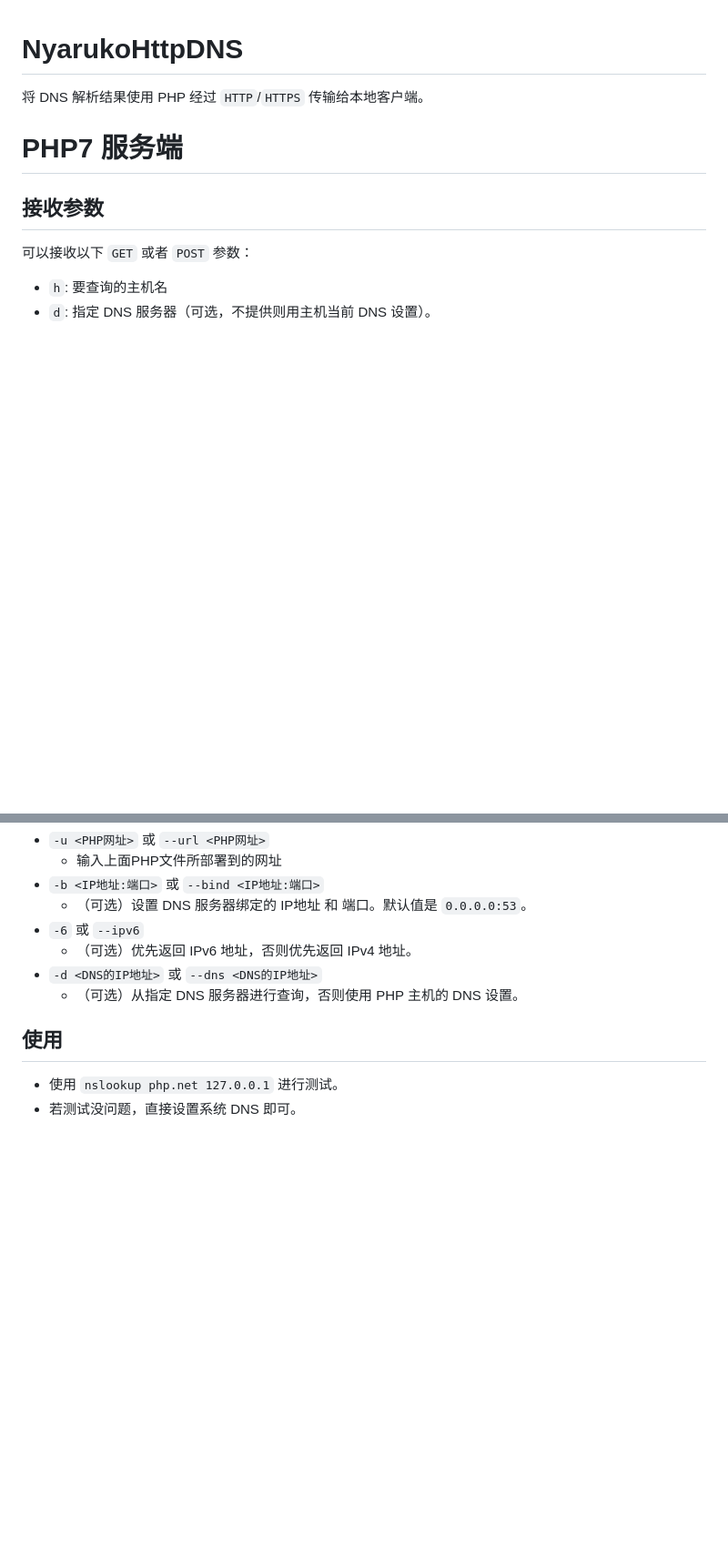
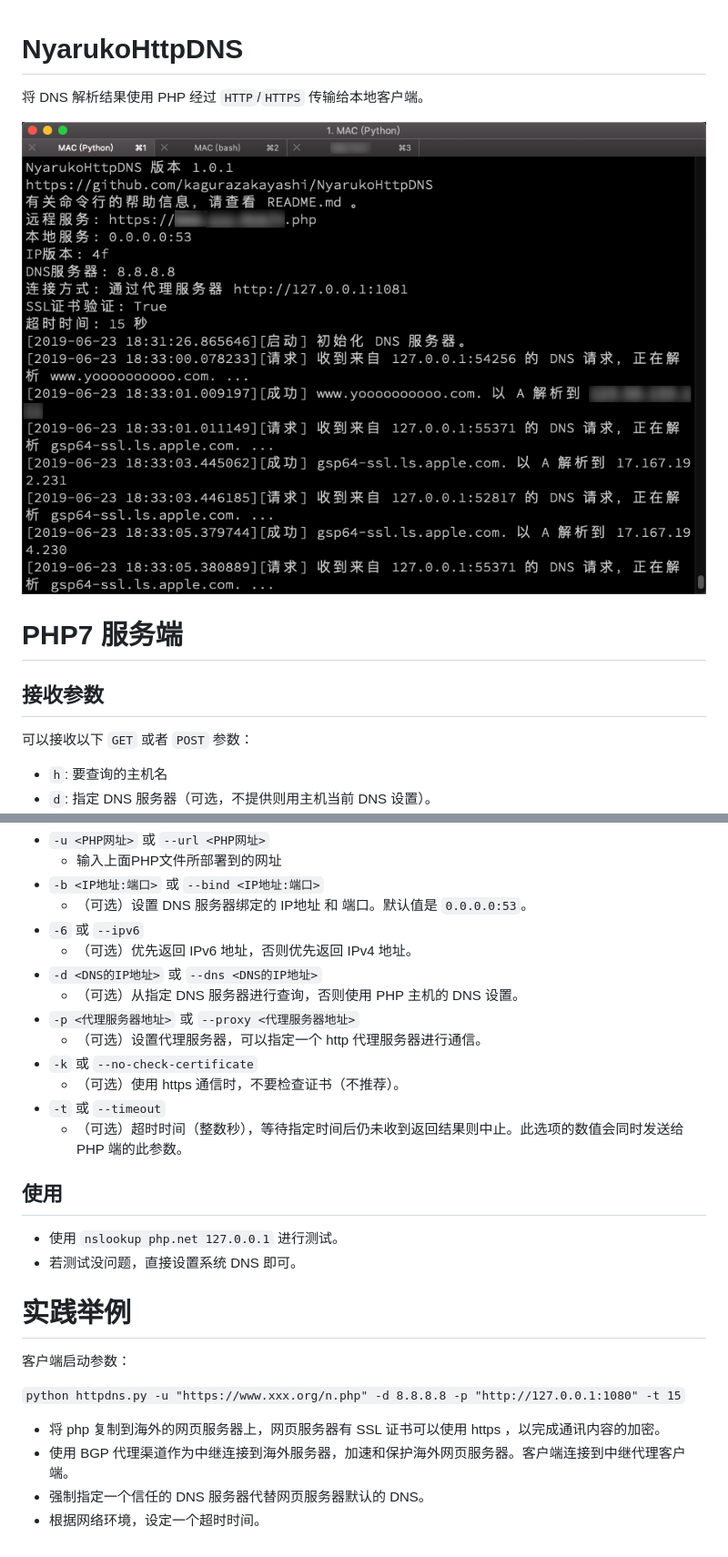
Before and after one commit to kagurazakayashi/NyarukoHttpDNS, a Markdown page: README.md, 2 parts joined by grey strips. Shown: that part at 91% size. Drawn GitHub-style; pictures changed too: ScreenShot-1.png (added); blank space fills up the shorter version.

```diff
--- a/README.md
+++ b/README.md
@@ -1,5 +1,7 @@
 # NyarukoHttpDNS
 将 DNS 解析结果使用 PHP 经过 `HTTP`/`HTTPS` 传输给本地客户端。
+
+![客户端工作截图](https://github.com/kagurazakayashi/NyarukoHttpDNS/raw/master/ScreenShot-1.png)
 
 # PHP7 服务端
 ## 接收参数
@@ -58,7 +61,23 @@ $ curl "http://127.0.0.1/NyarukoHttpDNS/?h=php.net&d=8.8.8.8&i=a&q=0"
   - （可选）优先返回 IPv6 地址，否则优先返回 IPv4 地址。
 - `-d <DNS的IP地址>` 或 `--dns <DNS的IP地址>`
   - （可选）从指定 DNS 服务器进行查询，否则使用 PHP 主机的 DNS 设置。
+- `-p <代理服务器地址>` 或 `--proxy <代理服务器地址>`
+  - （可选）设置代理服务器，可以指定一个 http 代理服务器进行通信。
+- `-k` 或 `--no-check-certificate`
+  - （可选）使用 https 通信时，不要检查证书（不推荐）。
+- `-t` 或 `--timeout`
+  - （可选）超时时间（整数秒），等待指定时间后仍未收到返回结果则中止。此选项的数值会同时发送给 PHP 端的此参数。
 
 ## 使用
 - 使用 `nslookup php.net 127.0.0.1` 进行测试。
 - 若测试没问题，直接设置系统 DNS 即可。
+
+# 实践举例
+客户端启动参数：
+
+`python httpdns.py -u "https://www.xxx.org/n.php" -d 8.8.8.8 -p "http://127.0.0.1:1080" -t 15`
+
+- 将 php 复制到海外的网页服务器上，网页服务器有 SSL 证书可以使用 https ，以完成通讯内容的加密。
+- 使用 BGP 代理渠道作为中继连接到海外服务器，加速和保护海外网页服务器。客户端连接到中继代理客户端。
+- 强制指定一个信任的 DNS 服务器代替网页服务器默认的 DNS。
+- 根据网络环境，设定一个超时时间。
```
Also changed, not shown: other parts of README.md (+1 -0 lines), 2 other files.
